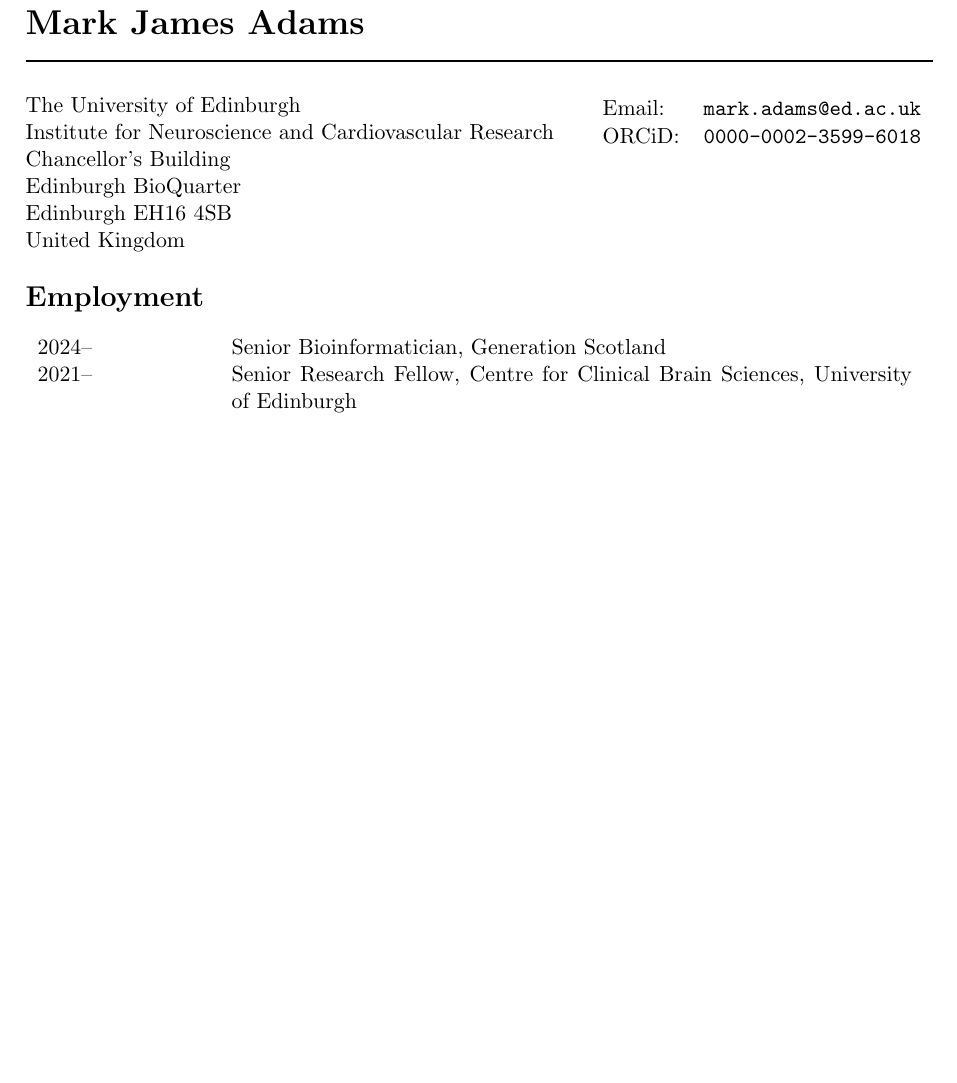
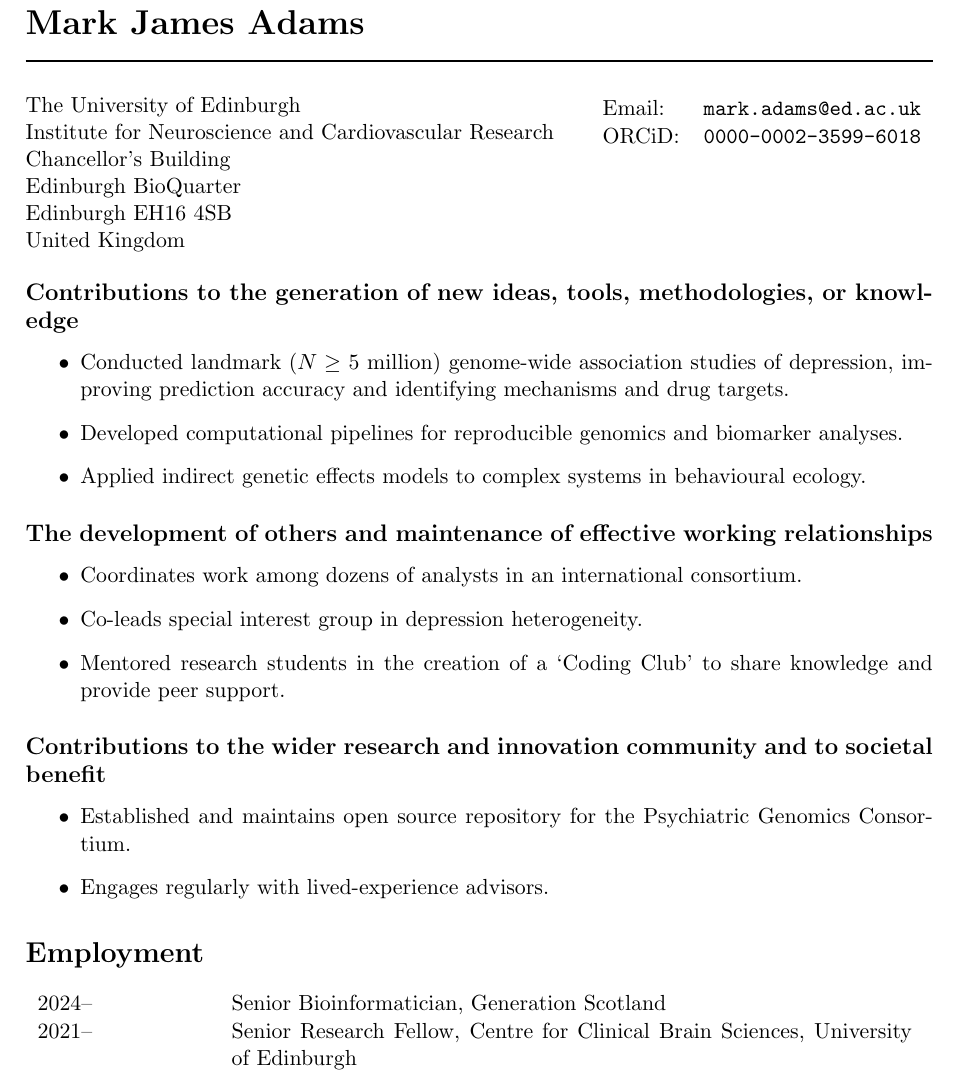
Before and after one commit to mja/adams-mj-cv, a LaTeX CV (adams-mj-cv.tex): part of page 1 of 18, cut so that both start at the same text, the shorter picture padded with empty space. Compiled offline with pdfLaTeX.

Commit message:
r4ri narratives

```diff
--- a/adams-mj-cv.tex
+++ b/adams-mj-cv.tex
@@ -37,6 +37,30 @@
 	ORCiD: & \texttt{0000-0002-3599-6018}
   \end{tabular}
 \end{minipage}}
+
+\subsection*{Contributions to the generation of new ideas, tools, methodologies, or knowledge}
+
+\begin{itemize}
+  \item Conducted landmark ($N \ge$ 5 million) genome-wide association studies of depression, improving prediction accuracy and identifying mechanisms and drug targets.
+  \item Developed computational pipelines for reproducible genomics and biomarker analyses.
+  \item Applied indirect genetic effects models to complex systems in behavioural ecology.
+\end{itemize}
+
+\subsection*{The development of others and maintenance of effective working relationships}
+
+\begin{itemize}
+  \item Coordinates work among dozens of analysts in an international consortium.
+  \item Co-leads special interest group in depression heterogeneity.
+  \item Mentored research students in the creation of a `Coding Club' to share knowledge and provide peer support.
+\end{itemize}
+
+\subsection*{Contributions to the wider research and innovation community and to societal benefit}
+
+\begin{itemize}
+  \item Established and maintains open source repository for the Psychiatric Genomics Consortium.
+  \item Engages regularly with lived-experience advisors.
+\end{itemize}
+
 
 \section*{Employment}
 
```
Also changed, not shown: adams-mj-cv.pdf, adams-mj-cv.tex (2 more changed lines).
